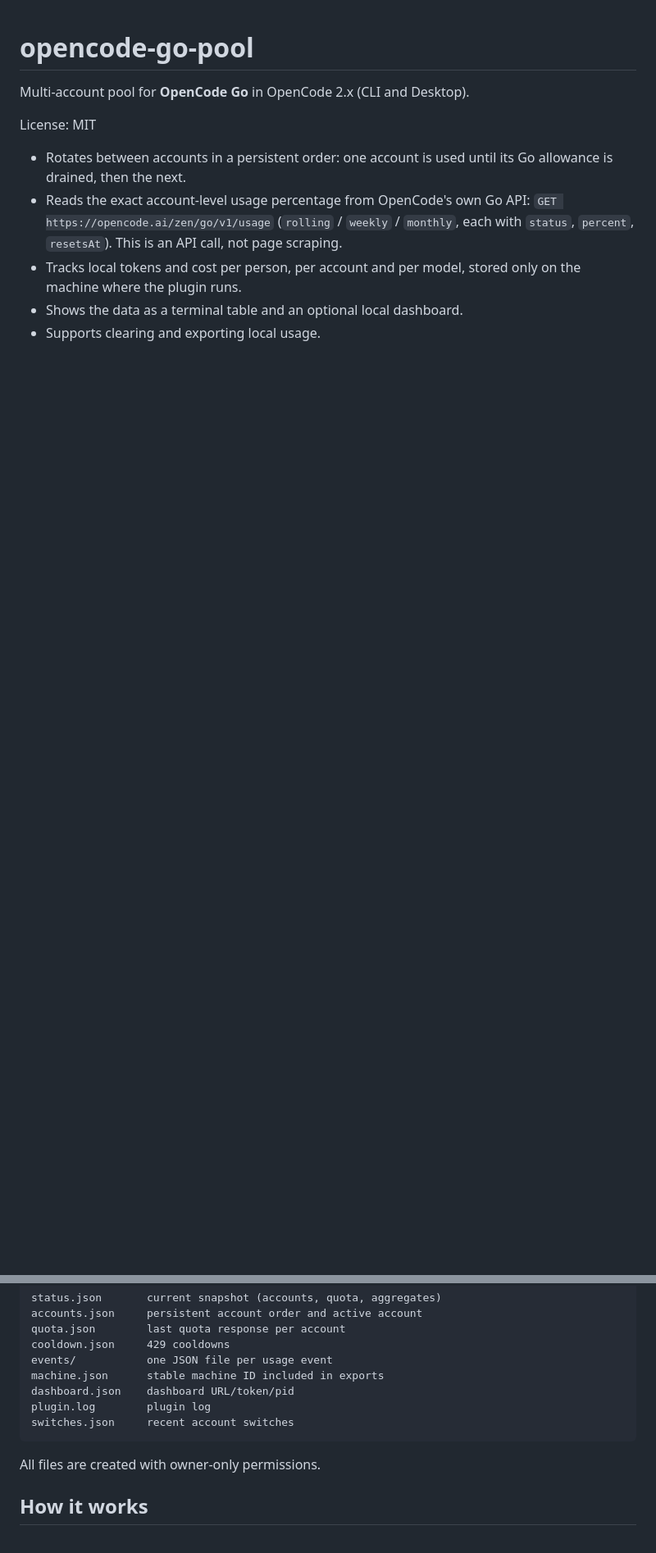
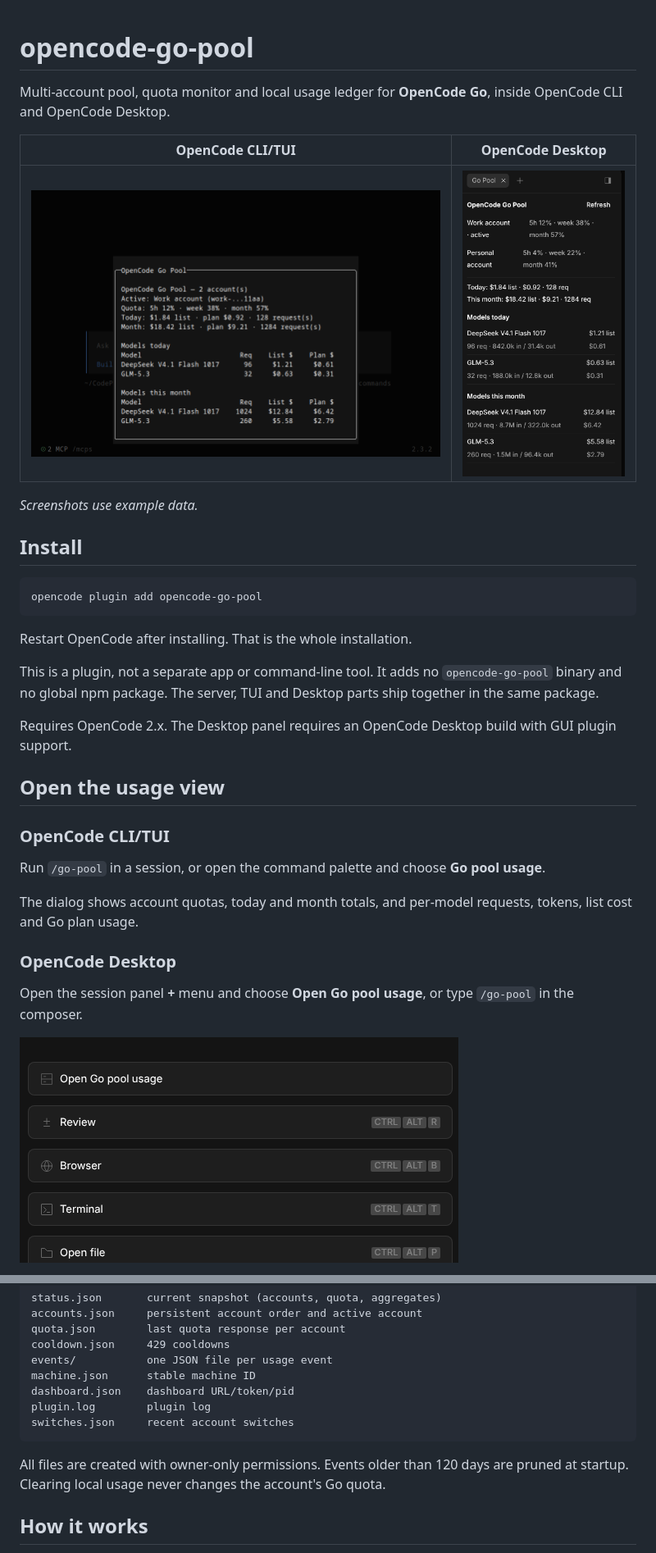
Before and after one commit to den1251/opencode-go-pool, a Markdown page: README.md, 2 parts joined by grey strips. Shown at 82% size. GitHub-like rendering; pictures changed too: docs/screenshots/desktop-menu-icon.png (added), docs/screenshots/desktop-usage-panel.png (added), docs/screenshots/tui-usage.png (added); blank space fills up the shorter version.

````diff
--- a/README.md
+++ b/README.md
@@ -1,11 +1,36 @@
 # opencode-go-pool
 
-Multi-account pool for **OpenCode Go** in OpenCode 2.x (CLI and Desktop).
+Multi-account pool, quota monitor and local usage ledger for **OpenCode Go**, inside OpenCode CLI and OpenCode Desktop.
 
-License: MIT
+| OpenCode CLI/TUI | OpenCode Desktop |
+| --- | --- |
+| ![Go pool usage in the OpenCode TUI](https://raw.githubusercontent.com/den1251/opencode-go-pool/main/docs/screenshots/tui-usage.png) | ![Go Pool panel in OpenCode Desktop](https://raw.githubusercontent.com/den1251/opencode-go-pool/main/docs/screenshots/desktop-usage-panel.png) |
 
-- Rotates between accounts in a persistent order: one account is used until its Go allowance is drained, then the next.
-- Reads the exact account-level usage percentage from OpenCode's own Go API: `GET https://opencode.ai/zen/go/v1/usage` (`rolling` / `weekly` / `monthly`, each with `status`, `percent`, `resetsAt`). This is an API call, not page scraping.
-- Tracks local tokens and cost per person, per account and per model, stored only on the machine where the plugin runs.
-- Shows the data as a terminal table and an optional local dashboard.
-- Supports clearing and exporting local usage.
+*Screenshots use example data.*
+
+## Install
+
+```bash
+opencode plugin add opencode-go-pool
+```
+
+Restart OpenCode after installing. That is the whole installation.
+
+This is a plugin, not a separate app or command-line tool. It adds no `opencode-go-pool` binary and no global npm package. The server, TUI and Desktop parts ship together in the same package.
+
+Requires OpenCode 2.x. The Desktop panel requires an OpenCode Desktop build with GUI plugin support.
+
+## Open the usage view
+
+### OpenCode CLI/TUI
+
+Run `/go-pool` in a session, or open the command palette and choose **Go pool usage**.
+
+The dialog shows account quotas, today and month totals, and per-model requests, tokens, list cost and Go plan usage.
+
+### OpenCode Desktop
+
+Open the session panel **+** menu and choose **Open Go pool usage**, or type `/go-pool` in the composer.
+
+![Open Go pool usage in the Desktop session panel menu](https://raw.githubusercontent.com/den1251/opencode-go-pool/main/docs/screenshots/desktop-menu-icon.png)
+
@@ -209,13 +135,13 @@ accounts.json     persistent account order and active account
 quota.json        last quota response per account
 cooldown.json     429 cooldowns
 events/           one JSON file per usage event
-machine.json      stable machine ID included in exports
+machine.json      stable machine ID
 dashboard.json    dashboard URL/token/pid
 plugin.log        plugin log
 switches.json     recent account switches
 ```
 
-All files are created with owner-only permissions.
+All files are created with owner-only permissions. Events older than 120 days are pruned at startup. Clearing local usage never changes the account's Go quota.
 
 ## How it works
 
````
Also changed, not shown: other parts of README.md (+64 -182 lines), 4 other files.
